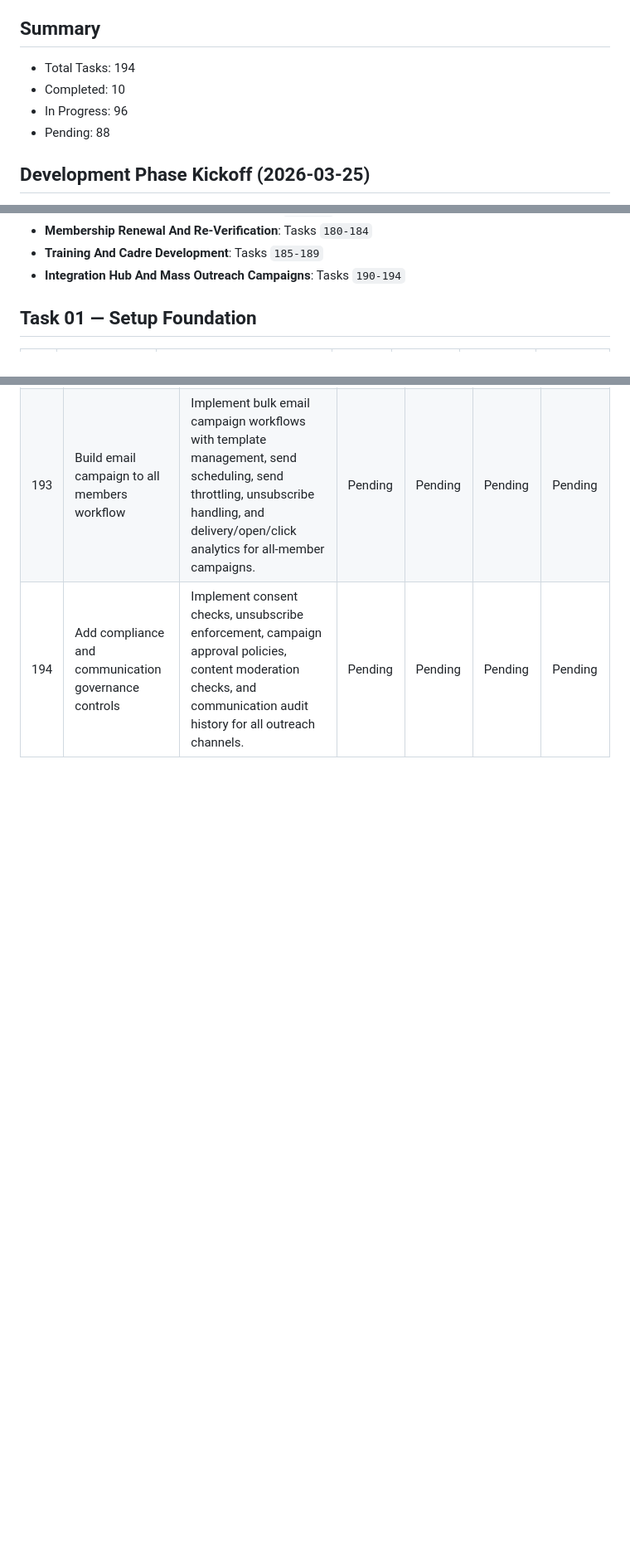
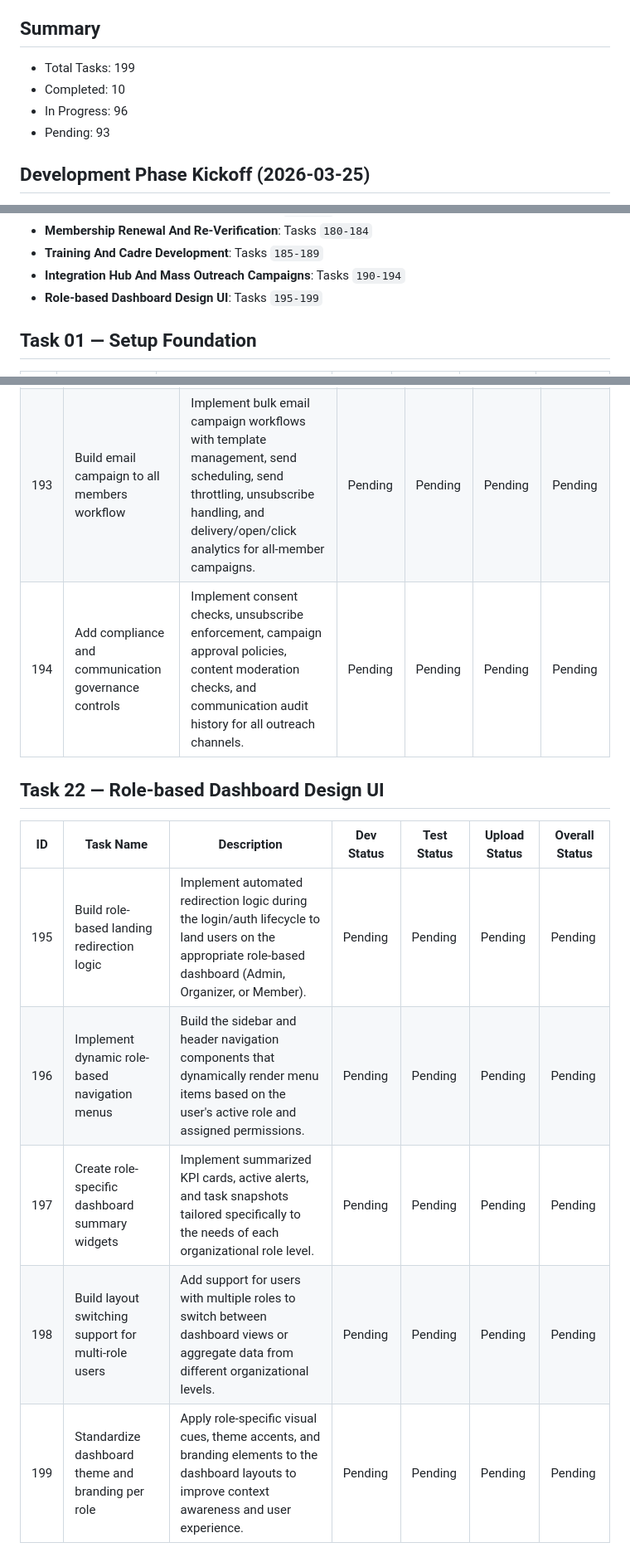
Before and after one commit to boniyeamincse/ndm_frontend, a Markdown page: docs/tasks/MASTER_TASK_TRACKER.md, 3 parts joined by grey strips. Shown at 83% size. Rendered like a GitHub page; blank space fills up the shorter version.

Commit message:
docs: add Task 22 — Role-based Dashboard Design UI to tracker

```diff
--- a/docs/tasks/MASTER_TASK_TRACKER.md
+++ b/docs/tasks/MASTER_TASK_TRACKER.md
@@ -28,10 +28,10 @@ Status logic for **Overall Status**:
 
 ## Summary
 
-- Total Tasks: 194
+- Total Tasks: 199
 - Completed: 10
 - In Progress: 96
-- Pending: 88
+- Pending: 93
 
 ## Development Phase Kickoff (2026-03-25)
 
@@ -61,6 +61,7 @@ Status logic for **Overall Status**:
 - **Membership Renewal And Re-Verification**: Tasks `180-184`
 - **Training And Cadre Development**: Tasks `185-189`
 - **Integration Hub And Mass Outreach Campaigns**: Tasks `190-194`
+- **Role-based Dashboard Design UI**: Tasks `195-199`
 
 ## Task 01 — Setup Foundation
 
@@ -349,3 +350,13 @@ Status logic for **Overall Status**:
 | 192 | Build audience segmentation and targeting engine | Create targeting rules for all-members, role-based, unit-based, status-based, and custom-segment outreach campaigns with preview and count estimation. | Pending | Pending | Pending | Pending |
 | 193 | Build email campaign to all members workflow | Implement bulk email campaign workflows with template management, send scheduling, send throttling, unsubscribe handling, and delivery/open/click analytics for all-member campaigns. | Pending | Pending | Pending | Pending |
 | 194 | Add compliance and communication governance controls | Implement consent checks, unsubscribe enforcement, campaign approval policies, content moderation checks, and communication audit history for all outreach channels. | Pending | Pending | Pending | Pending |
+
+## Task 22 — Role-based Dashboard Design UI
+
+| ID | Task Name | Description | Dev Status | Test Status | Upload Status | Overall Status |
+| --- | --- | --- | --- | --- | --- | --- |
+| 195 | Build role-based landing redirection logic | Implement automated redirection logic during the login/auth lifecycle to land users on the appropriate role-based dashboard (Admin, Organizer, or Member). | Pending | Pending | Pending | Pending |
+| 196 | Implement dynamic role-based navigation menus | Build the sidebar and header navigation components that dynamically render menu items based on the user's active role and assigned permissions. | Pending | Pending | Pending | Pending |
+| 197 | Create role-specific dashboard summary widgets | Implement summarized KPI cards, active alerts, and task snapshots tailored specifically to the needs of each organizational role level. | Pending | Pending | Pending | Pending |
+| 198 | Build layout switching support for multi-role users | Add support for users with multiple roles to switch between dashboard views or aggregate data from different organizational levels. | Pending | Pending | Pending | Pending |
+| 199 | Standardize dashboard theme and branding per role | Apply role-specific visual cues, theme accents, and branding elements to the dashboard layouts to improve context awareness and user experience. | Pending | Pending | Pending | Pending |
```
